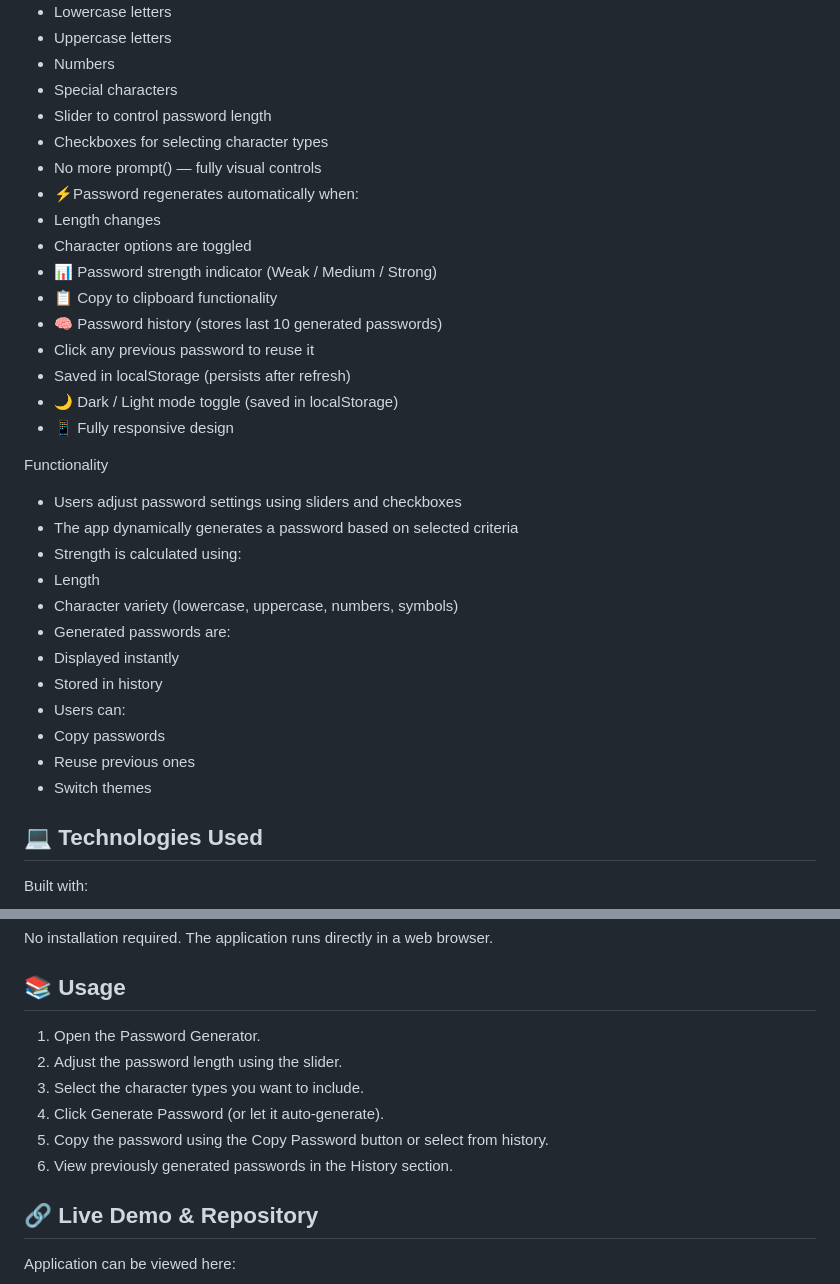
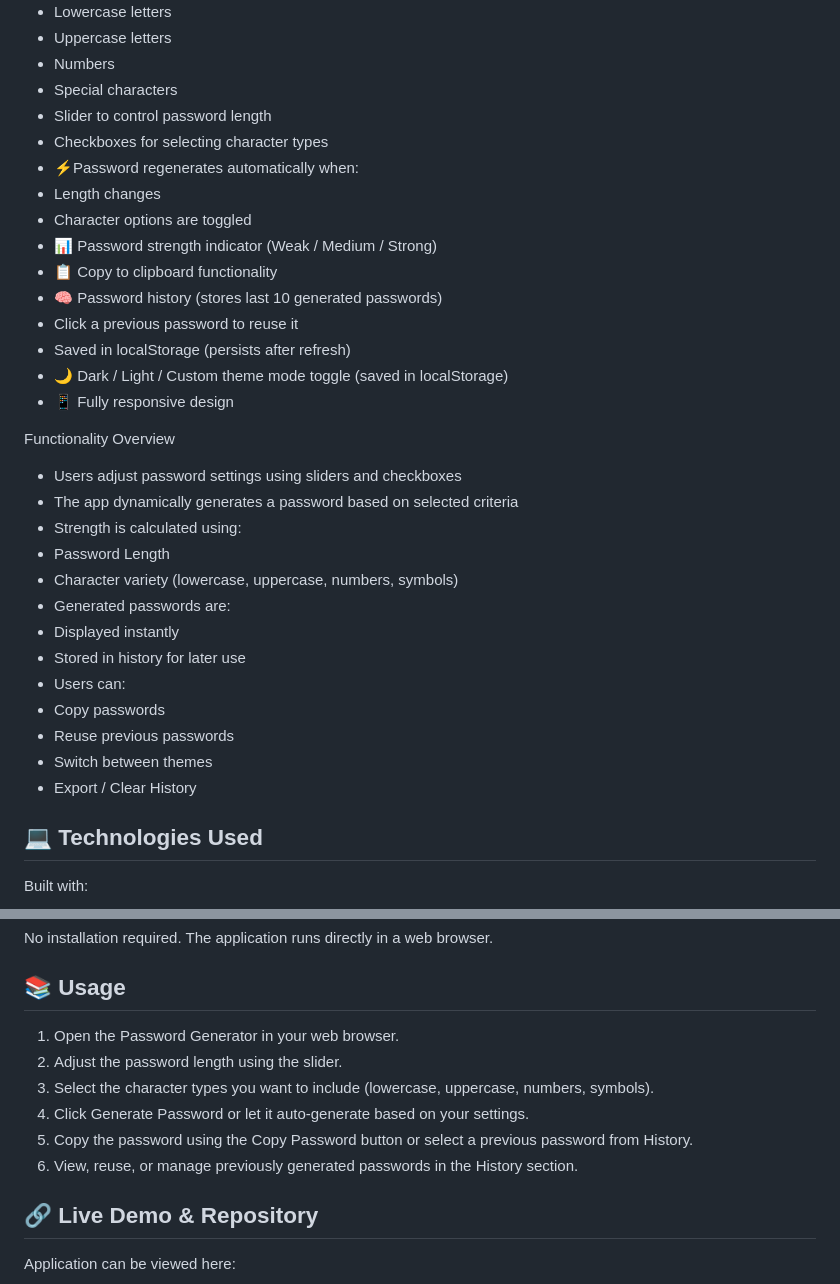
Before and after one commit to yvonnesarah/Password-Generator, a Markdown page: README.md, 2 parts joined by grey strips. Drawn GitHub-style.

```diff
--- a/README.md
+++ b/README.md
@@ -21,31 +28,31 @@ The application is fully responsive and works seamlessly across desktop and mobi
  * Special characters
 * Slider to control password length
 * Checkboxes for selecting character types
-* No more prompt() — fully visual controls
 * ⚡Password regenerates automatically when:
  * Length changes
  * Character options are toggled
 * 📊 Password strength indicator (Weak / Medium / Strong)
 * 📋 Copy to clipboard functionality
 * 🧠 Password history (stores last 10 generated passwords)
- * Click any previous password to reuse it
+ * Click a previous password to reuse it
  * Saved in localStorage (persists after refresh)
-* 🌙 Dark / Light mode toggle (saved in localStorage)
+* 🌙 Dark / Light / Custom theme mode toggle (saved in localStorage)
 * 📱 Fully responsive design
 
-Functionality
+Functionality Overview
 * Users adjust password settings using sliders and checkboxes
 * The app dynamically generates a password based on selected criteria
 * Strength is calculated using:
- * Length
+ * Password Length
  * Character variety (lowercase, uppercase, numbers, symbols)
 * Generated passwords are:
  * Displayed instantly
- * Stored in history
+ * Stored in history for later use
 * Users can:
  *  Copy passwords
- * Reuse previous ones
- * Switch themes
+ * Reuse previous passwords
+ * Switch between themes
+ * Export / Clear History
 
 ## 💻 Technologies Used
  Built with:
@@ -57,12 +64,12 @@ Functionality
 No installation required. The application runs directly in a web browser.
 
 ## 📚 Usage
-1. Open the Password Generator.
+1. Open the Password Generator in your web browser.
 2. Adjust the password length using the slider.
-3. Select the character types you want to include.
-4. Click Generate Password (or let it auto-generate).
-5. Copy the password using the Copy Password button or select from history.
-6. View previously generated passwords in the History section.
+3. Select the character types you want to include (lowercase, uppercase, numbers, symbols).
+4. Click Generate Password or let it auto-generate based on your settings.
+5. Copy the password using the Copy Password button or select a previous password from History.
+6. View, reuse, or manage previously generated passwords in the History section.
 
 ## 🔗 Live Demo & Repository
 Application can be viewed here:
```
Also changed, not shown: other parts of README.md (+42 -6 lines).
